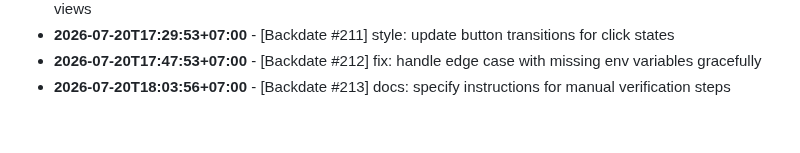
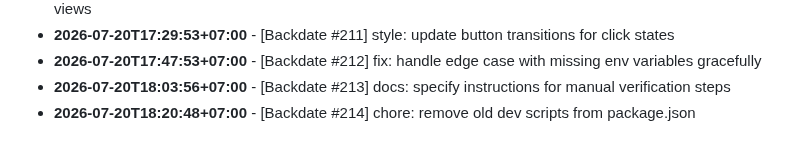
Before and after one commit to felichpehagasaginting-code/Photobooth-AI, a Markdown page: docs/ACTIVITY_LOG.md, the part around the change. Drawn GitHub-style.

Commit message:
chore: remove old dev scripts from package.json

```diff
--- a/docs/ACTIVITY_LOG.md
+++ b/docs/ACTIVITY_LOG.md
@@ -1618,3 +1618,4 @@ Daily log records of minor changes, layout adjustments, mock refactorings, style
 - **2026-07-20T17:29:53+07:00** - [Backdate #211] style: update button transitions for click states
 - **2026-07-20T17:47:53+07:00** - [Backdate #212] fix: handle edge case with missing env variables gracefully
 - **2026-07-20T18:03:56+07:00** - [Backdate #213] docs: specify instructions for manual verification steps
+- **2026-07-20T18:20:48+07:00** - [Backdate #214] chore: remove old dev scripts from package.json
```
